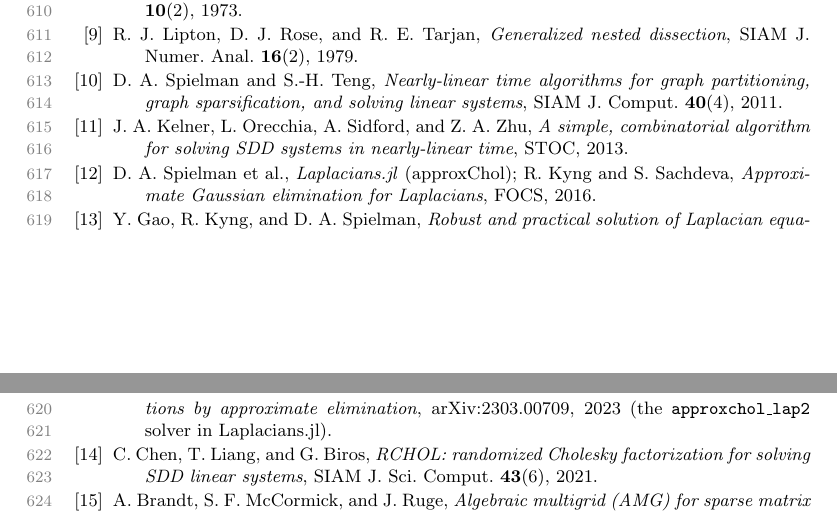
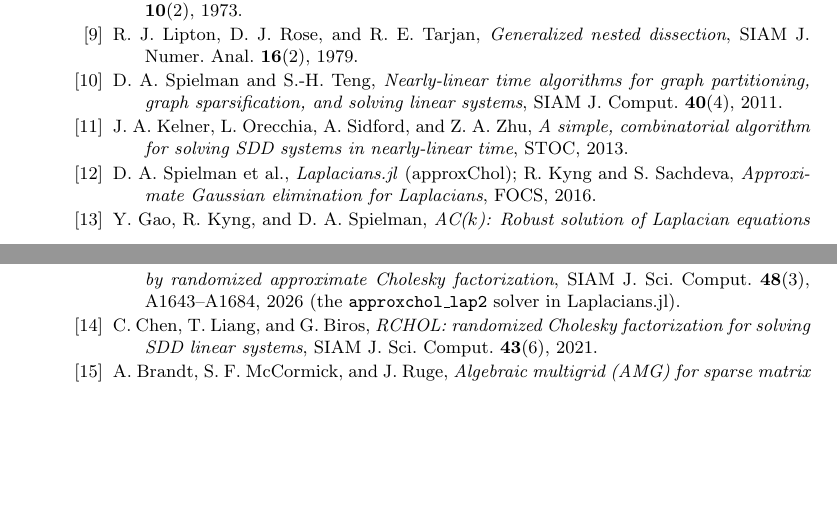
Before and after one commit to orenlivne/lamgplus, a LaTeX paper (doc/lamg_plus.tex): two parts of pages 18 and 19 of 20, joined at a grey line, cut so that both start at the same text, the shorter picture padded with empty space. Compiled offline with pdfLaTeX.

Commit message:
refs: update gks2023 to published SISC version (AC(k), vol 48(3), A1643-A1684, 2026)
Co-Authored-By: Claude Sonnet 4.6 <noreply@anthropic.com>

```diff
--- a/doc/lamg_plus.tex
+++ b/doc/lamg_plus.tex
@@ -1,4 +1,4 @@
-\documentclass[review]{siamart220329}
+\documentclass{siamart220329}
 % siamart220329 already loads hyperref, xcolor, algorithm; graphicx is NOT loaded.
 \usepackage{amsmath,amssymb,booktabs,graphicx,enumitem,rotating,array}
 \newcommand{\Om}{\mathcal{O}(m)}
@@ -978,9 +978,9 @@ graph partitioning, graph sparsification, and solving linear systems}, SIAM J.\
 combinatorial algorithm for solving SDD systems in nearly-linear time}, STOC, 2013.
 \bibitem{laplacians} D.~A.~Spielman et al., \emph{Laplacians.jl} (approxChol); R.~Kyng
 and S.~Sachdeva, \emph{Approximate Gaussian elimination for Laplacians}, FOCS, 2016.
-\bibitem{gks2023} Y.~Gao, R.~Kyng, and D.~A.~Spielman, \emph{Robust and practical solution of
-Laplacian equations by approximate elimination}, arXiv:2303.00709, 2023 (the
-\texttt{approxchol\_lap2} solver in Laplacians.jl).
+\bibitem{gks2023} Y.~Gao, R.~Kyng, and D.~A.~Spielman, \emph{AC($k$): Robust solution of
+Laplacian equations by randomized approximate Cholesky factorization}, SIAM J.\ Sci.\ Comput.\
+\textbf{48}(3), A1643--A1684, 2026 (the \texttt{approxchol\_lap2} solver in Laplacians.jl).
 \bibitem{rchol} C.~Chen, T.~Liang, and G.~Biros, \emph{RCHOL: randomized Cholesky factorization
 for solving SDD linear systems}, SIAM J.\ Sci.\ Comput.\ \textbf{43}(6), 2021.
 \bibitem{brandt-amg} A.~Brandt, S.~F.~McCormick, and J.~Ruge, \emph{Algebraic multigrid (AMG)
```
